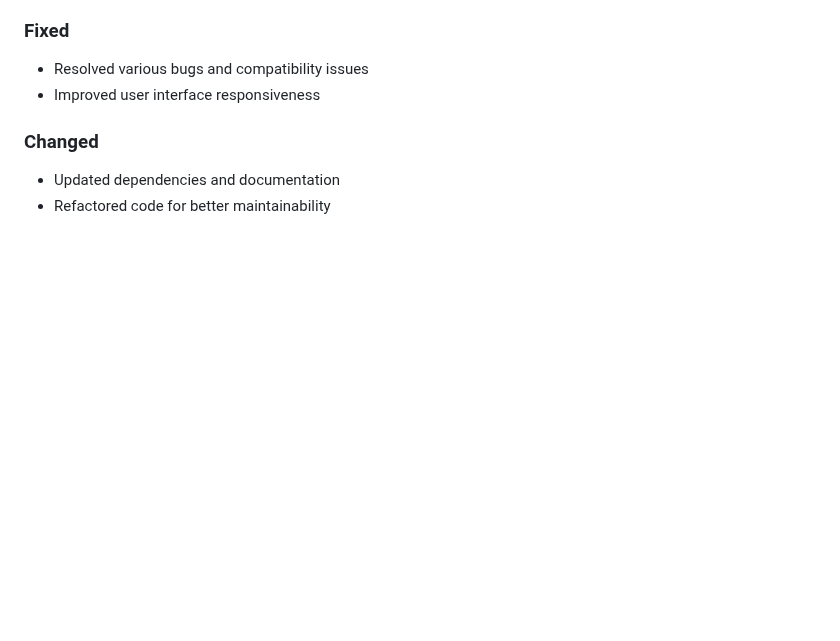
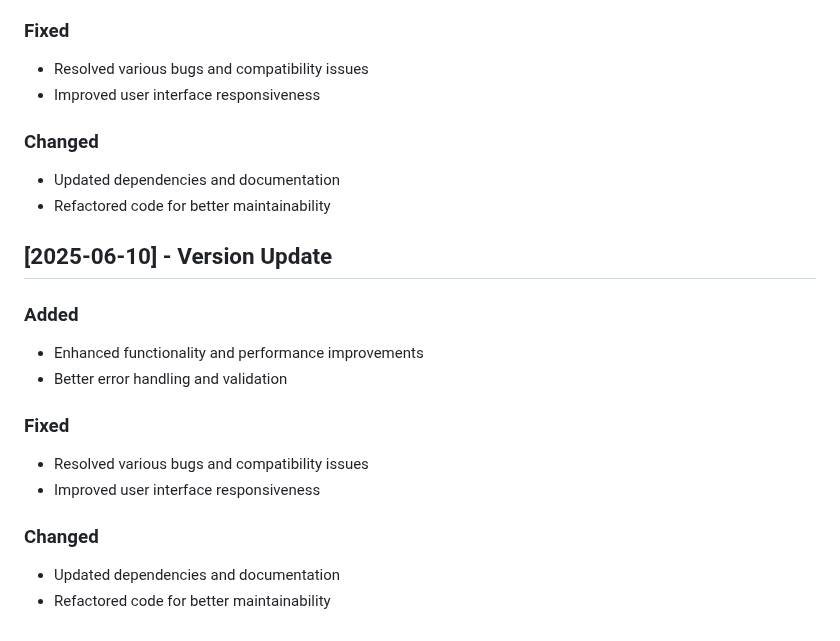
Before and after one commit to SashreekMallem/SpliFairMobile, a Markdown page: CHANGELOG.md, the part around the change. GitHub-like rendering; blank space fills up the shorter version.

Commit message:
Update dependencies (update 125)

```diff
--- a/CHANGELOG.md
+++ b/CHANGELOG.md
@@ -198,3 +198,17 @@
 ### Changed
 - Updated dependencies and documentation
 - Refactored code for better maintainability
+
+## [2025-06-10] - Version Update
+
+### Added
+- Enhanced functionality and performance improvements
+- Better error handling and validation
+
+### Fixed
+- Resolved various bugs and compatibility issues
+- Improved user interface responsiveness
+
+### Changed
+- Updated dependencies and documentation
+- Refactored code for better maintainability
```
